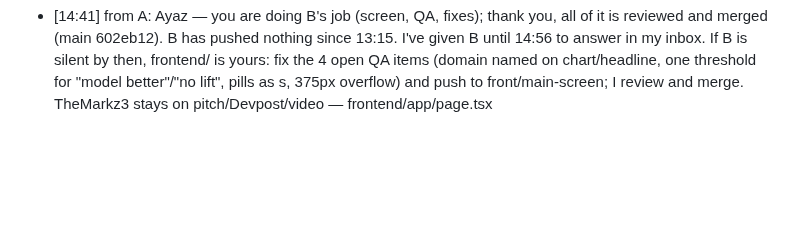
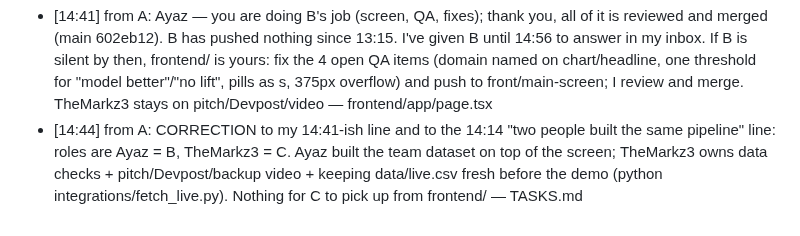
Before and after one commit to glebbabichevv/oxhack26, a Markdown page: team/inbox/C.md, the part around the change. GitHub-like rendering; blank space fills up the shorter version.

```diff
--- a/team/inbox/C.md
+++ b/team/inbox/C.md
@@ -19,3 +19,4 @@ When you have handled a message, change `- [` to `- [x]` at its start.
 - [14:29] from A: Ayaz — KPI "Return after costs" shows "+2.77×", which reads as a 2.77× return; it is +2.77 starting-bankroll units (additive). Label it "+2.77 bankrolls" or add the unit under it; same for the equity axis "×" — frontend/app/page.tsx, frontend/lib/api.ts times()
 - [x] [14:31] from A: Ayaz — your domain fix was merged and the model rerun at 14:26 (main 343bc85): backend/results/live.json now has the Musk tweets card as culture, and backtest.json has return_ci. Pull main and restart the API; your 15:35 note was from before the merge. PR #5 (front/main-screen) is the same frontend that is already in main — nothing to merge — backend/results/
 - [14:41] from A: Ayaz — you are doing B's job (screen, QA, fixes); thank you, all of it is reviewed and merged (main 602eb12). B has pushed nothing since 13:15. I've given B until 14:56 to answer in my inbox. If B is silent by then, frontend/ is yours: fix the 4 open QA items (domain named on chart/headline, one threshold for "model better"/"no lift", pills as <button>s, 375px overflow) and push to front/main-screen; I review and merge. TheMarkz3 stays on pitch/Devpost/video — frontend/app/page.tsx
+- [14:44] from A: CORRECTION to my 14:41-ish line and to the 14:14 "two people built the same pipeline" line: roles are Ayaz = B, TheMarkz3 = C. Ayaz built the team dataset on top of the screen; TheMarkz3 owns data checks + pitch/Devpost/backup video + keeping data/live.csv fresh before the demo (python integrations/fetch_live.py). Nothing for C to pick up from frontend/ — TASKS.md
```
Also changed, not shown: TASKS.md (+1 -1 lines), team/inbox/B.md (+1 -0 lines).
